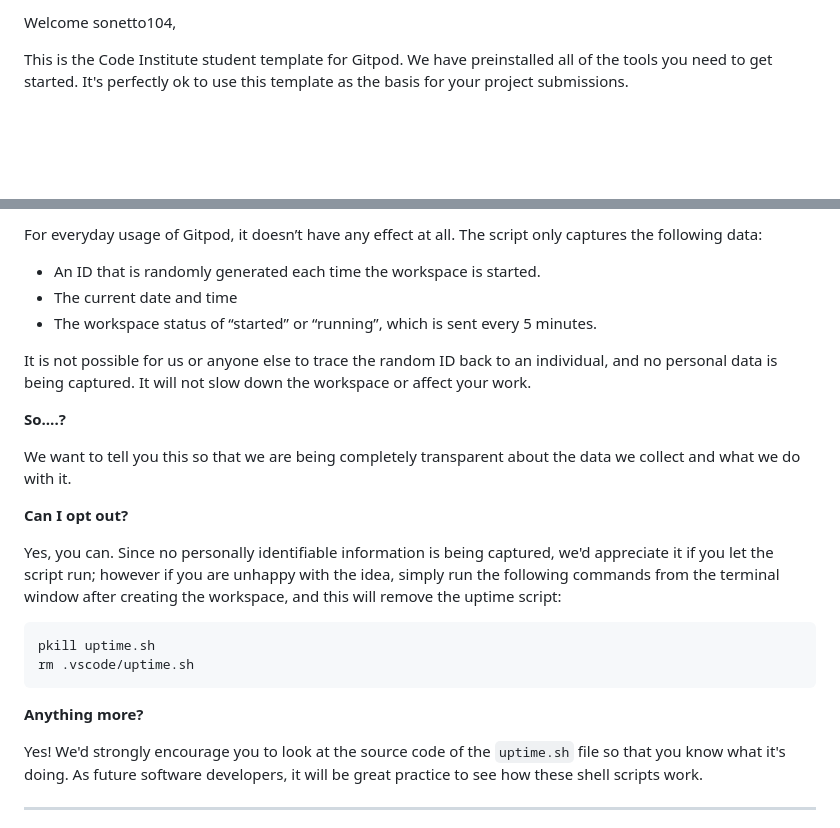
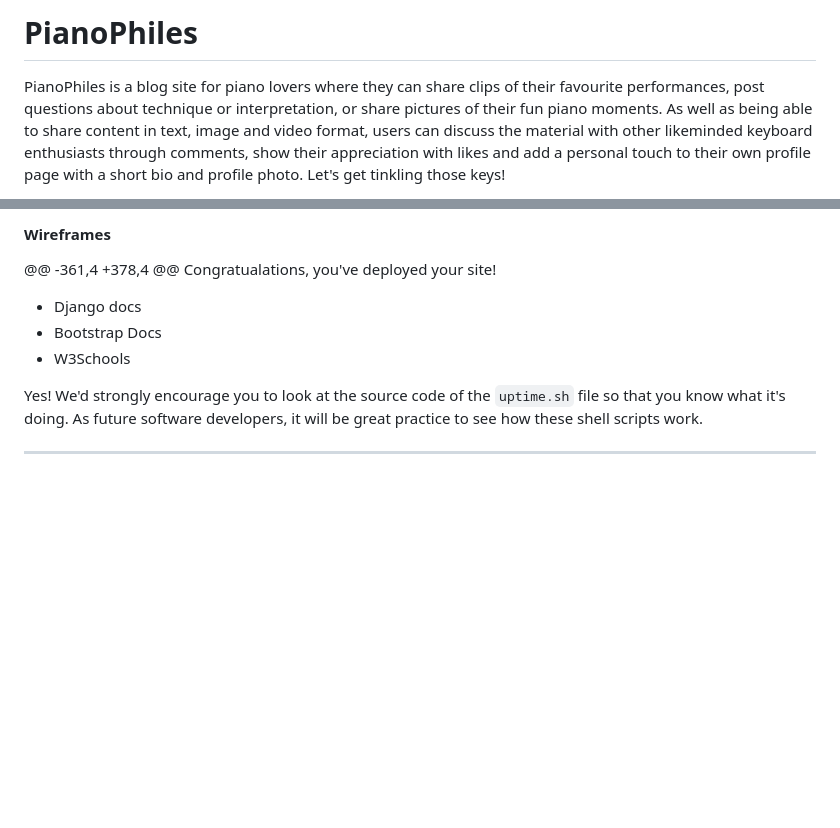
Before and after one commit to sonetto104/CIPP4-PRegan, a Markdown page: README.md, 2 parts joined by grey strips. GitHub-like rendering; blank space fills up the shorter version.

Commit message:
Initial readme section

````diff
--- a/README.md
+++ b/README.md
@@ -2,5 +1,5 @@
 
-Welcome sonetto104,
+# PianoPhiles
 
-This is the Code Institute student template for Gitpod. We have preinstalled all of the tools you need to get started. It's perfectly ok to use this template as the basis for your project submissions.
+PianoPhiles is a blog site for piano lovers where they can share clips of their favourite performances, post questions about technique or interpretation, or share pictures of their fun piano moments. As well as being able to share content in text, image and video format, users can discuss the material with other likeminded keyboard enthusiasts through comments, show their appreciation with likes and add a personal touch to their own profile page with a short bio and profile photo. Let's get tinkling those keys!
 
@@ -81,25 +79,8 @@ It will help us to calculate how many running workspaces there are at any one ti
-For everyday usage of Gitpod, it doesn’t have any effect at all. The script only captures the following data:
-
-- An ID that is randomly generated each time the workspace is started.
-- The current date and time
-- The workspace status of “started” or “running”, which is sent every 5 minutes.
-
-It is not possible for us or anyone else to trace the random ID back to an individual, and no personal data is being captured. It will not slow down the workspace or affect your work.
-
-**So….?**
-
-We want to tell you this so that we are being completely transparent about the data we collect and what we do with it.
-
-**Can I opt out?**
-
-Yes, you can. Since no personally identifiable information is being captured, we'd appreciate it if you let the script run; however if you are unhappy with the idea, simply run the following commands from the terminal window after creating the workspace, and this will remove the uptime script:
-
-```
-pkill uptime.sh
-rm .vscode/uptime.sh
-```
-
-**Anything more?**
+#### Wireframes
+@@ -361,4 +378,4 @@ Congratualations, you've deployed your site!
+  - Django docs
+  - Bootstrap Docs
+  - W3Schools
 
 Yes! We'd strongly encourage you to look at the source code of the `uptime.sh` file so that you know what it's doing. As future software developers, it will be great practice to see how these shell scripts work.
 
````
Also changed, not shown: other parts of README.md (+52 -54 lines).
